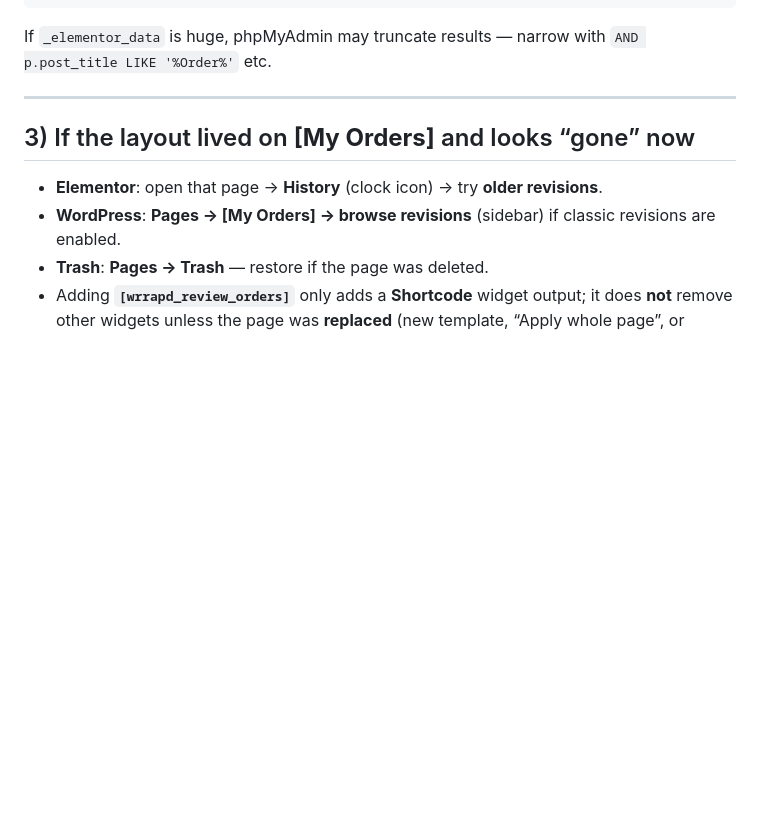
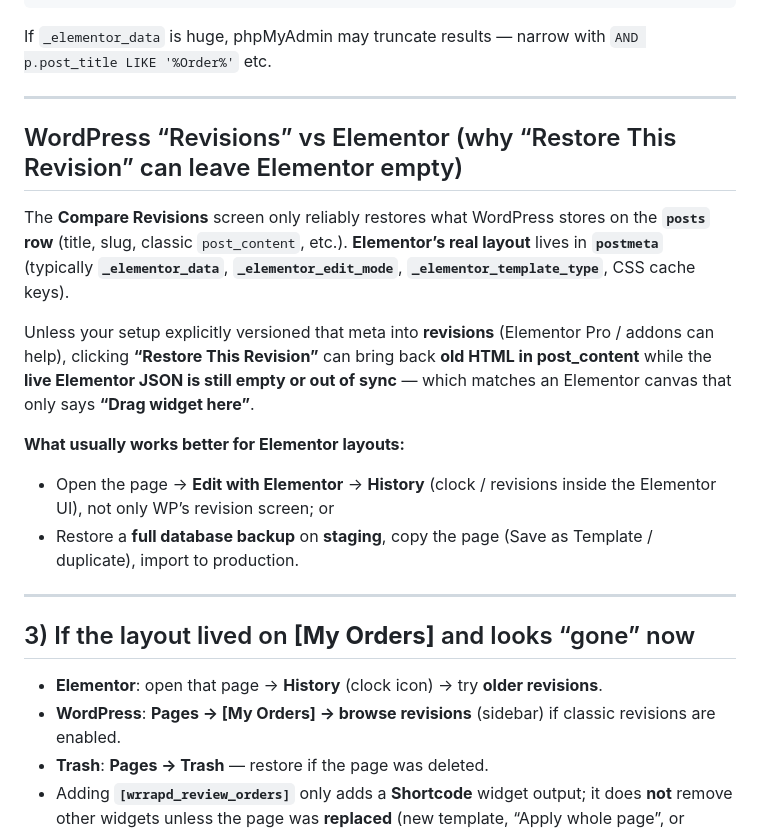
Before and after one commit to phill86518/WrrapdExtension-main, a Markdown page: docs/FIND-WORDPRESS-ORDERS-PAGE.md, the part around the change. Drawn GitHub-style; blank space fills up the shorter version.

Commit message:
Document WP revisions vs Elementor _elementor_data for empty canvas
Made-with: Cursor

```diff
--- a/docs/FIND-WORDPRESS-ORDERS-PAGE.md
+++ b/docs/FIND-WORDPRESS-ORDERS-PAGE.md
@@ -54,6 +54,19 @@ If `_elementor_data` is huge, phpMyAdmin may truncate results — narrow with `A
 
 ---
 
+## WordPress “Revisions” vs Elementor (why “Restore This Revision” can leave Elementor empty)
+
+The **Compare Revisions** screen only reliably restores what WordPress stores on the **`posts` row** (title, slug, classic `post_content`, etc.). **Elementor’s real layout** lives in **`postmeta`** (typically **`_elementor_data`**, **`_elementor_edit_mode`**, **`_elementor_template_type`**, CSS cache keys).
+
+Unless your setup explicitly versioned that meta into **revisions** (Elementor Pro / addons can help), clicking **“Restore This Revision”** can bring back **old HTML in post_content** while the **live Elementor JSON is still empty or out of sync** — which matches an Elementor canvas that only says **“Drag widget here”**.
+
+**What usually works better for Elementor layouts:**
+
+- Open the page → **Edit with Elementor** → **History** (clock / revisions inside the Elementor UI), not only WP’s revision screen; or
+- Restore a **full database backup** on **staging**, copy the page (Save as Template / duplicate), import to production.
+
+---
+
 ## 3) If the layout lived on **[My Orders]** and looks “gone” now
 
 - **Elementor**: open that page → **History** (clock icon) → try **older revisions**.
```
